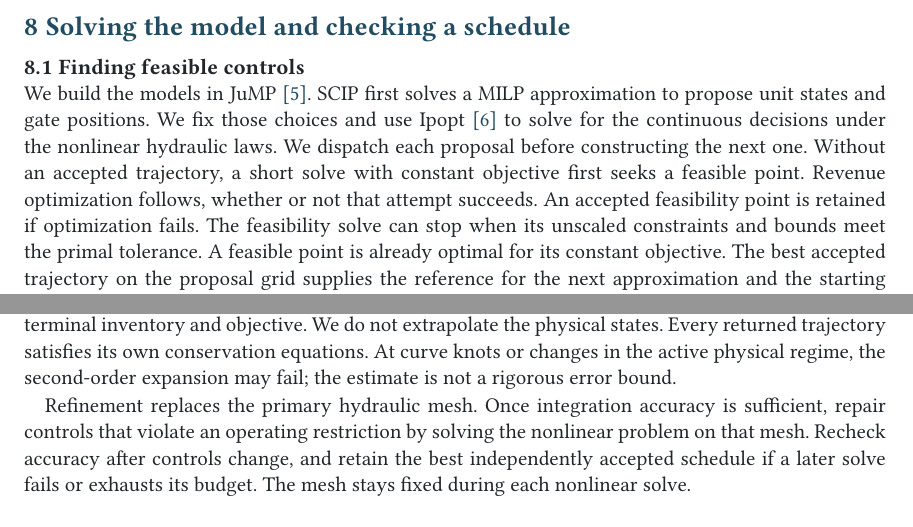
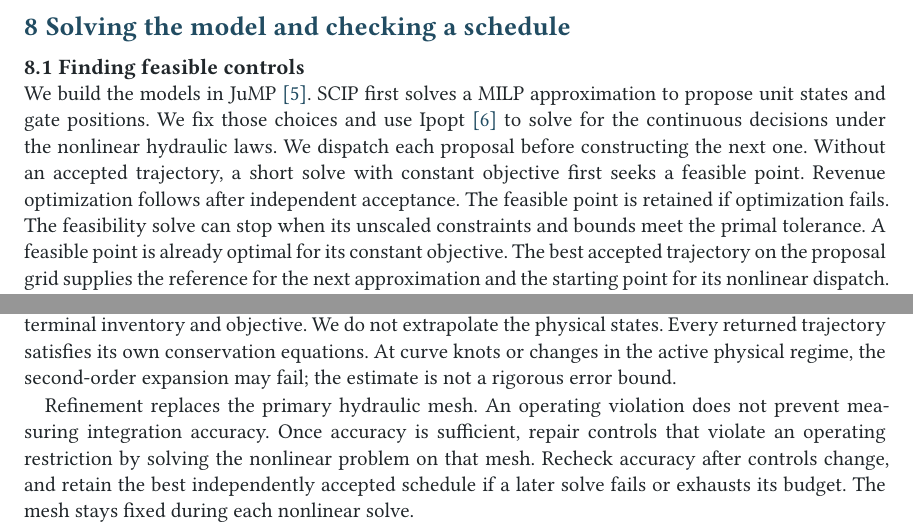
Before and after one commit to monochromatti/open-shop, a Typst document (paper/paper.typ): two parts of pages 14 and 17 of 21, joined at a grey line, cut so that both start at the same text. The pictures show the PDF file paper/paper.pdf that the author committed with the source.

Commit message:
Measure replay accuracy across operating violations

```diff
--- a/paper/paper.typ
+++ b/paper/paper.typ
@@ -1103,8 +1103,8 @@ to propose unit states and gate positions. We fix those choices and use
 Ipopt~@ipopt to solve for the continuous decisions under the nonlinear
 hydraulic laws. We dispatch each proposal before constructing the next one.
 Without an accepted trajectory, a short solve with constant objective first
-seeks a feasible point. Revenue optimization follows, whether or not that
-attempt succeeds. An accepted feasibility point is retained if optimization fails.
+seeks a feasible point. Revenue optimization follows after independent
+acceptance. The feasible point is retained if optimization fails.
 The feasibility solve can stop when its unscaled constraints and bounds meet
 the primal tolerance. A feasible point is already optimal for its constant objective.
 The best accepted trajectory on the proposal grid supplies the reference for the next
@@ -1326,8 +1326,9 @@ the physical states. Every returned trajectory satisfies its own conservation
 equations. At curve knots or changes in the active physical regime, the
 second-order expansion may fail; the estimate is not a rigorous error bound.
 
-Refinement replaces the primary hydraulic mesh. Once integration accuracy is
-sufficient, repair controls that violate an operating restriction by solving
+Refinement replaces the primary hydraulic mesh. An operating violation does not
+prevent measuring integration accuracy. Once accuracy is sufficient, repair
+controls that violate an operating restriction by solving
 the nonlinear problem on that mesh. Recheck
 accuracy after controls change, and retain the best independently accepted
 schedule if a later solve fails or exhausts its budget. The mesh stays fixed
```
Also changed, not shown: paper/paper.pdf, 2 other files.
